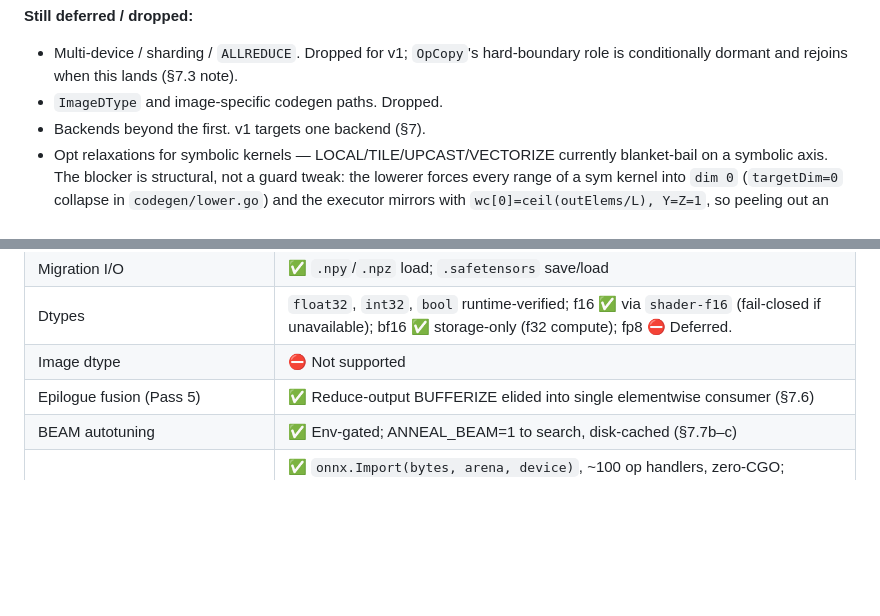
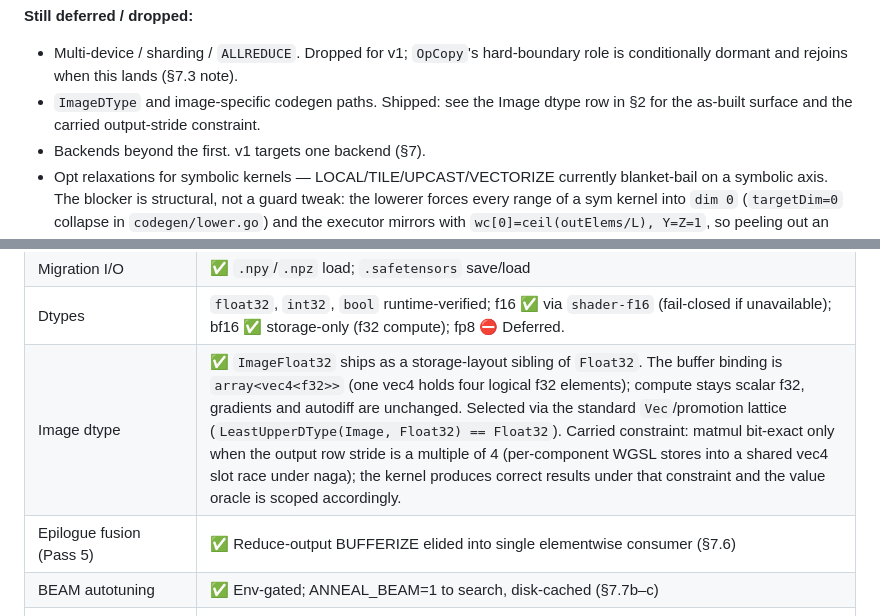
Before and after one commit to georgebuilds/anneal, a Markdown page: SPEC.md, 2 parts joined by grey strips. Rendered like a GitHub page; blank space fills up the shorter version.

```diff
--- a/SPEC.md
+++ b/SPEC.md
@@ -32,7 +32,7 @@ Original v1 was deliberately bounded; several items have shipped past that bound
 
 **Still deferred / dropped:**
 - Multi-device / sharding / `ALLREDUCE`. Dropped for v1; `OpCopy`'s hard-boundary role is conditionally dormant and rejoins when this lands (§7.3 note).
-- `ImageDType` and image-specific codegen paths. Dropped.
+- `ImageDType` and image-specific codegen paths. Shipped: see the Image dtype row in §2 for the as-built surface and the carried output-stride constraint.
 - Backends beyond the first. v1 targets one backend (§7).
 - Opt relaxations for symbolic kernels — LOCAL/TILE/UPCAST/VECTORIZE currently blanket-bail on a symbolic axis. The blocker is structural, not a guard tweak: the lowerer forces every range of a sym kernel into `dim 0` (`targetDim=0` collapse in `codegen/lower.go`) and the executor mirrors with `wc[0]=ceil(outElems/L), Y=Z=1`, so peeling out an `AxisLocal` / `AxisWorkgroup` / `AxisUpcast` / `AxisVectorize` range from `level=0` breaks the level-0 stride composition for the remaining axes. The unlock is dropping the 1D-flatten and giving sym kernels static-style per-axis dim assignment — a separate slice. Optional perf, not correctness. (TILE has an additional WGSL ceiling: non-const `var<workgroup>` sizes aren't supported; non-matmul UPCAST/VECTORIZE have a pre-existing latent unrelated to symbolic, tracked separately.)
 
@@ -53,7 +53,7 @@ Original v1 was deliberately bounded; several items have shipped past that bound
 | Schedule cache | ✅ Memoized on structural key (§7.6) |
 | Migration I/O | ✅ `.npy`/`.npz` load; `.safetensors` save/load |
 | Dtypes | `float32`, `int32`, `bool` runtime-verified; f16 ✅ via `shader-f16` (fail-closed if unavailable); bf16 ✅ storage-only (f32 compute); fp8 ⛔ Deferred. |
-| Image dtype | ⛔ Not supported |
+| Image dtype | ✅ `ImageFloat32` ships as a storage-layout sibling of `Float32`. The buffer binding is `array<vec4<f32>>` (one vec4 holds four logical f32 elements); compute stays scalar f32, gradients and autodiff are unchanged. Selected via the standard `Vec`/promotion lattice (`LeastUpperDType(Image, Float32) == Float32`). Carried constraint: matmul bit-exact only when the output row stride is a multiple of 4 (per-component WGSL stores into a shared vec4 slot race under naga); the kernel produces correct results under that constraint and the value oracle is scoped accordingly. |
 | Epilogue fusion (Pass 5) | ✅ Reduce-output BUFFERIZE elided into single elementwise consumer (§7.6) |
 | BEAM autotuning | ✅ Env-gated; ANNEAL_BEAM=1 to search, disk-cached (§7.7b–c) |
 | ONNX import | ✅ `onnx.Import(bytes, arena, device)`, ~100 op handlers, zero-CGO; Strategy A bit-exact gate + Strategy B onnxruntime cross-check; 174/234 conformance pass, 0 fail; `WithStructureOnly()` for WASM dropzone (§1.3) |
```
Also changed, not shown: LIMITATIONS.md (+1 -1 lines), README.md (+1 -1 lines).
